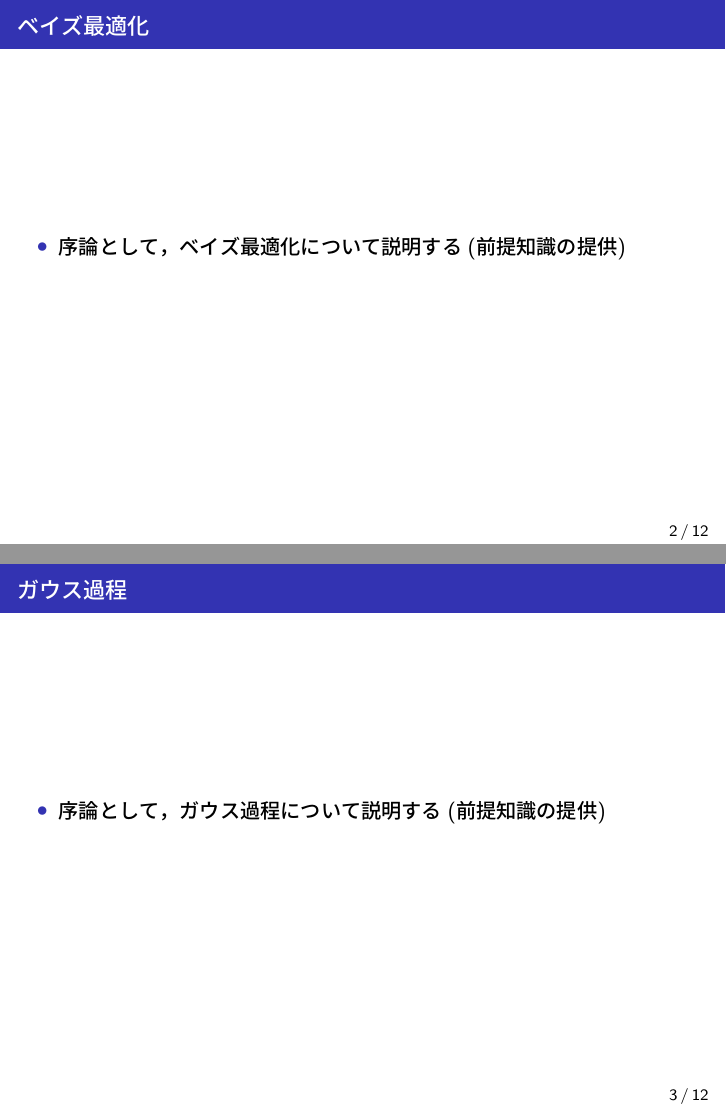
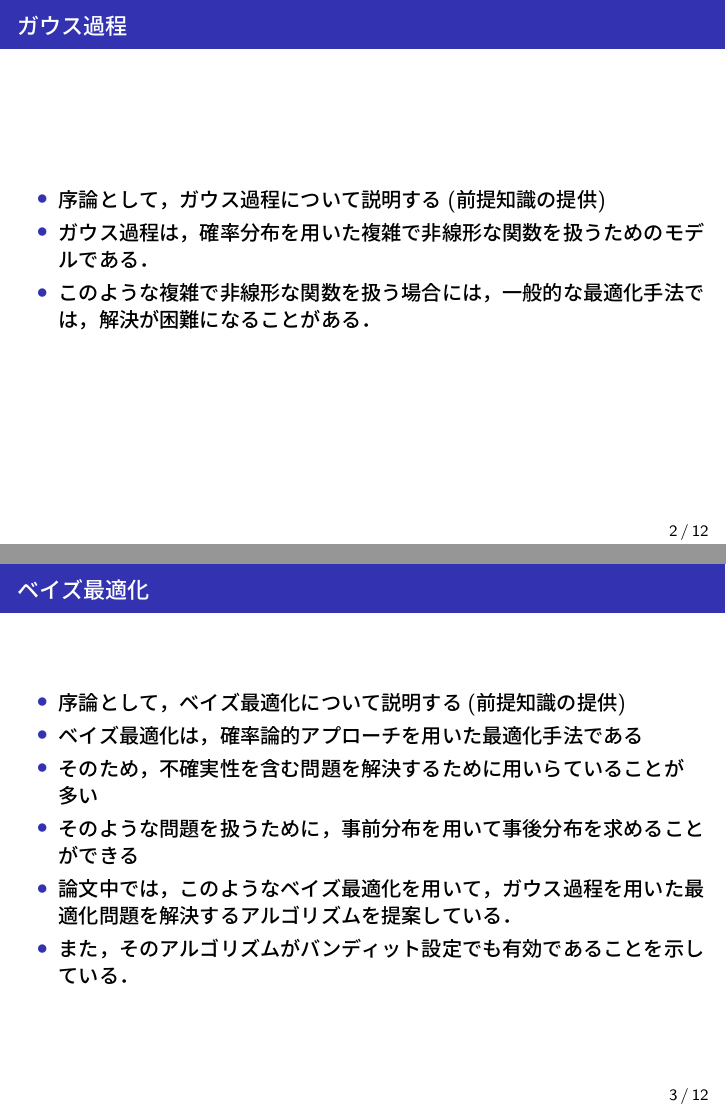
Before and after one commit to masa001one/exercise2-for-aI-programming_latex-code, LaTeX slides (gp_ucb.tex): pages 5 and 6 of 19, joined at a grey line. The pictures show the PDF file gp_ucb.pdf that the author committed with the source.

Commit message:
概要の大きな変更前

```diff
--- a/gp_ucb.tex
+++ b/gp_ucb.tex
@@ -186,21 +186,31 @@ $\dag\dag\dag$: Saarland University}
 \end{frame}
 %-------------------
 
+\subsection{ガウス過程}
+\begin{frame}{\insertsubsection}
+	\begin{itemize}
+		\item 序論として，ガウス過程について説明する(前提知識の提供)
+		\item ガウス過程は，確率分布を用いた複雑で非線形な関数を扱うためのモデルである．
+		\item このような複雑で非線形な関数を扱う場合には，一般的な最適化手法では，解決が困難になることがある．
+	\end{itemize}
+
+%-------------------
+
+\end{frame}
 \subsection{ベイズ最適化}
 \begin{frame}{\insertsubsection}
 	\begin{itemize}
 		\item 序論として，ベイズ最適化について説明する(前提知識の提供)
+		\item ベイズ最適化は，確率論的アプローチを用いた最適化手法である
+		\item そのため，不確実性を含む問題を解決するために用いらていることが多い
+		\item そのような問題を扱うために，事前分布を用いて事後分布を求めることができる
+		\item 論文中では，このようなベイズ最適化を用いて，ガウス過程を用いた最適化問題を解決するアルゴリズムを提案している．
+		\item また，そのアルゴリズムがバンディット設定でも有効であることを示している．
 	\end{itemize}
 
 \end{frame}
 
-\subsection{ガウス過程}
-\begin{frame}{\insertsubsection}
-	\begin{itemize}
-		\item 序論として，ガウス過程について説明する(前提知識の提供)
-	\end{itemize}
-
-\end{frame}
+%-------------------
 
 \subsection{バンディット問題}
 \begin{frame}{\insertsubsection}
```
Also changed, not shown: gp_ucb.pdf, 8 other files.
